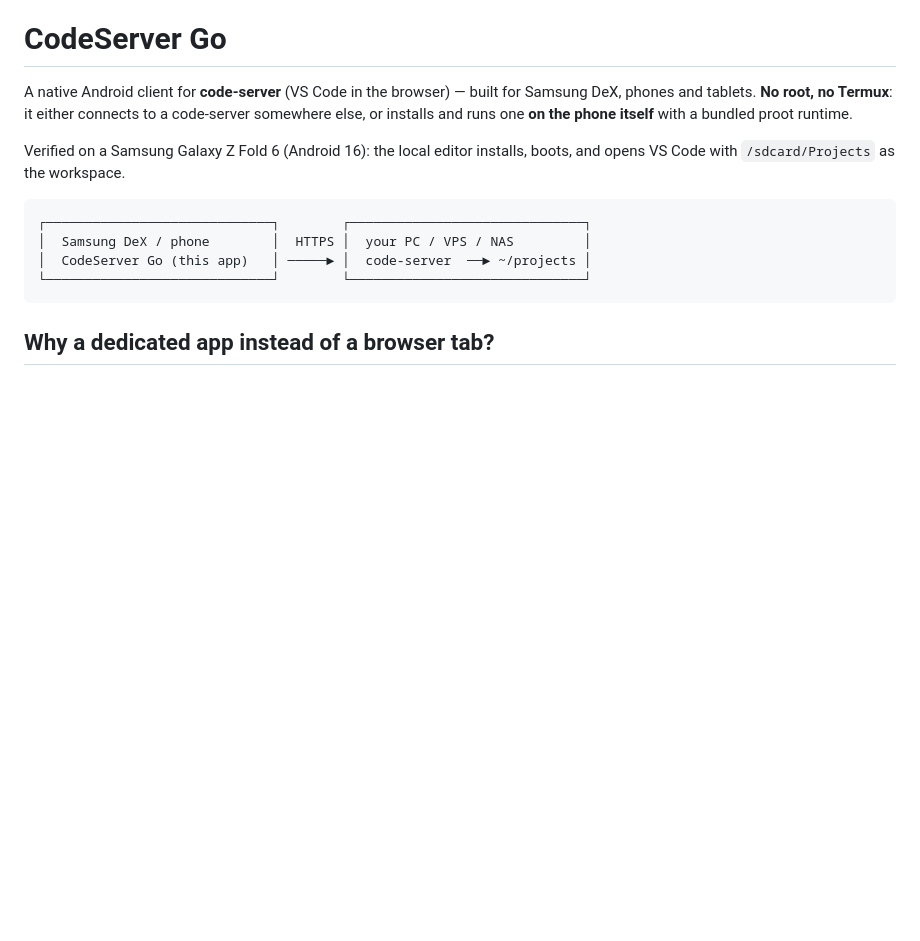
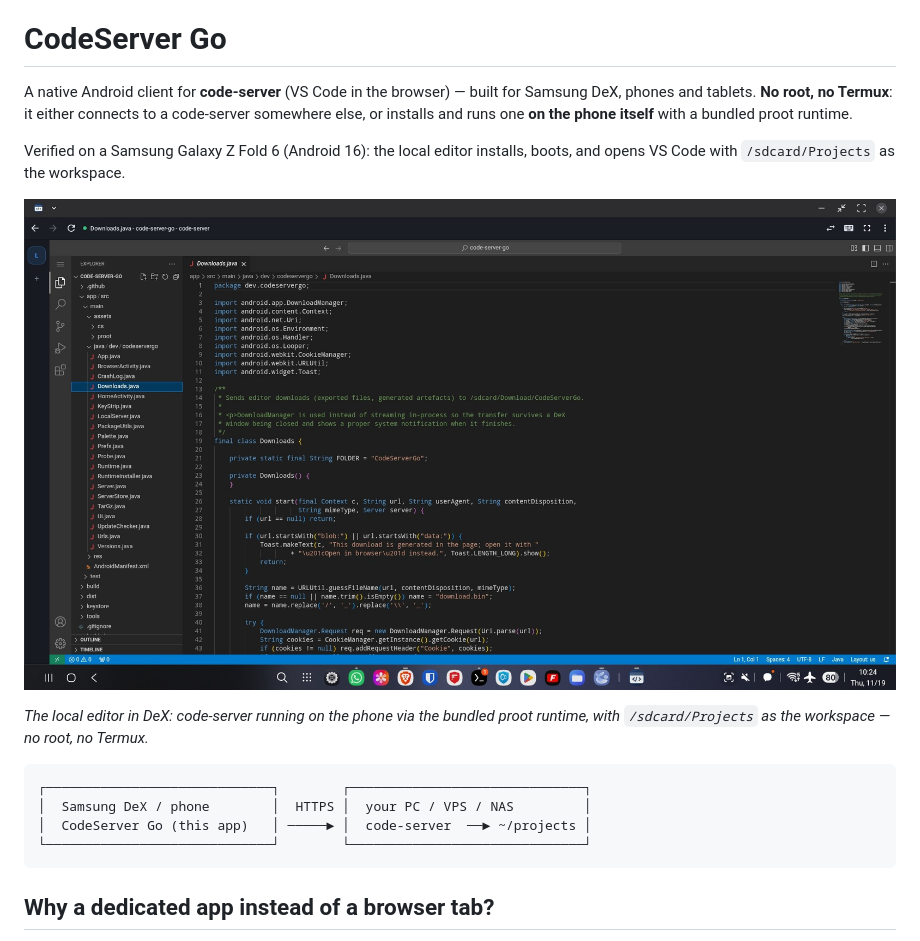
Before and after one commit to dwicao/code-server-go, a Markdown page: README.md, the part around the change. Rendered like a GitHub page; pictures changed too: docs/dex-local-editor.jpg (added); blank space fills up the shorter version.

Commit message:
README: embed the DeX local-editor screenshot

````diff
--- a/README.md
+++ b/README.md
@@ -6,6 +6,11 @@ installs and runs one **on the phone itself** with a bundled proot runtime.
 
 Verified on a Samsung Galaxy Z Fold 6 (Android 16): the local editor installs, boots, and opens
 VS Code with `/sdcard/Projects` as the workspace.
+
+![CodeServer Go running the local editor in Samsung DeX](docs/dex-local-editor.jpg)
+
+*The local editor in DeX: code-server running on the phone via the bundled proot runtime,
+with `/sdcard/Projects` as the workspace — no root, no Termux.*
 
 ```
 ┌─────────────────────────────┐        ┌──────────────────────────────┐
````
